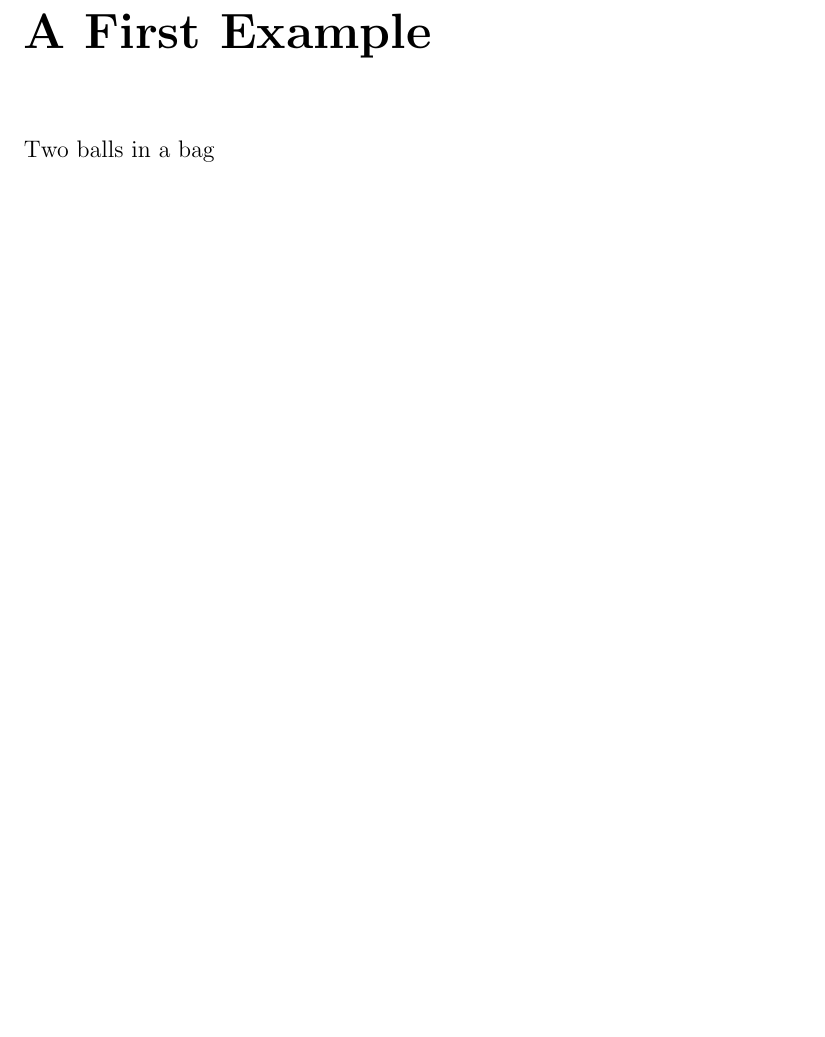
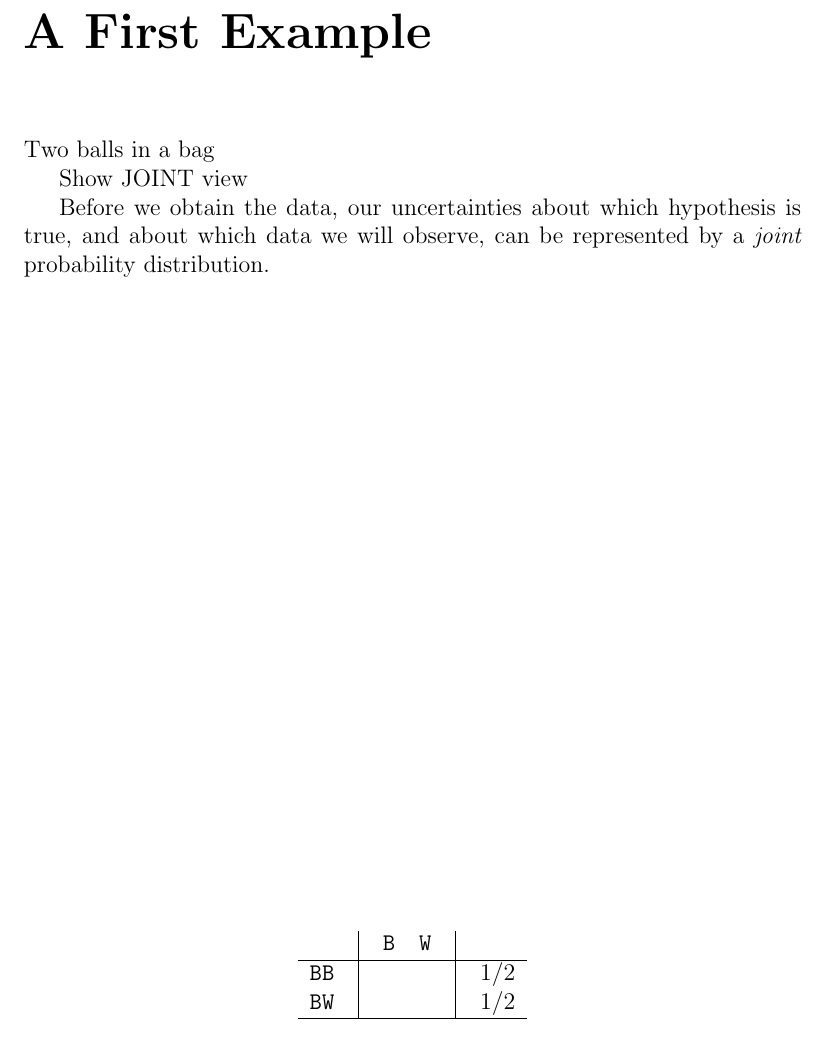
Before and after one commit to eggplantbren/STATS331, a LaTeX thesis (main.tex, which reads first_example.tex): part of page 7 of 13, cut so that both start at the same text, the shorter picture padded with empty space. Compiled offline with pdfLaTeX.

Commit message:
Joint probability table

```diff
--- a/first_example.tex
+++ b/first_example.tex
@@ -1,3 +1,21 @@
 \chapter{A First Example}
 
 Two balls in a bag
+
+Show JOINT view
+
+Before we obtain the data, our uncertainties about which hypothesis is true,
+and about which data we will observe, can be represented by a {\it joint}
+probability distribution.
+
+\begin{table}
+\begin{center}
+\begin{tabular}{cccccc}
+ & \vline & {\tt B} & {\tt W} & \vline & \\
+\hline
+{\tt BB} & \vline & & & \vline & $1/2$\\
+{\tt BW} & \vline & & & \vline & $1/2$\\
+\hline
+\end{tabular}
+\end{center}
+\end{table}
```
